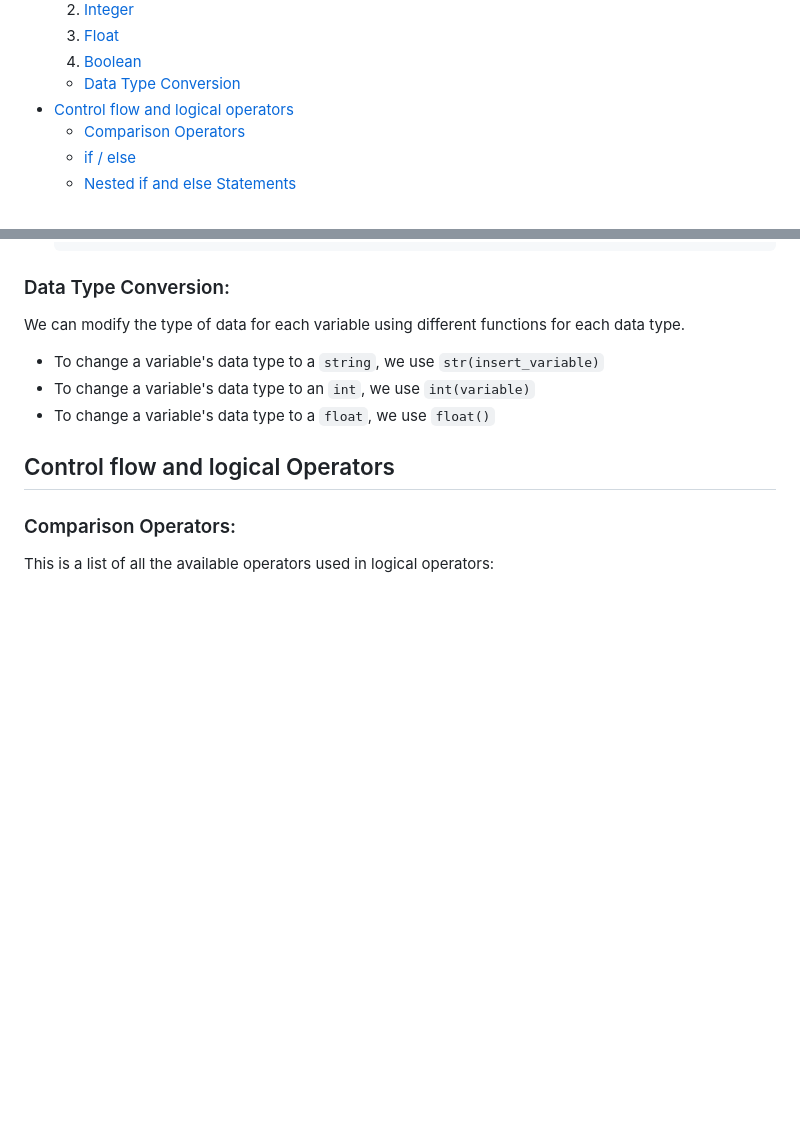
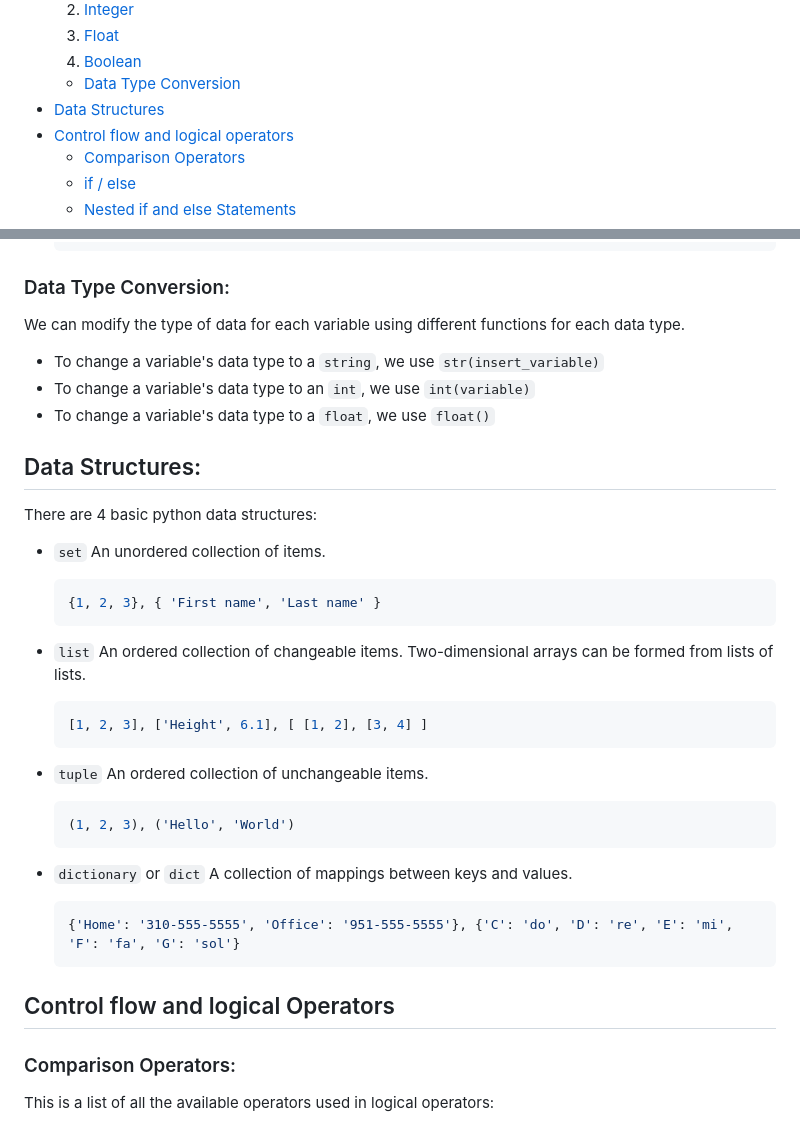
Before and after one commit to BrachoDev/Learning-Projects, a Markdown page: Python learning/pyNotes.md, 2 parts joined by grey strips. GitHub-like rendering; blank space fills up the shorter version.

Commit message:
added data structures section

````diff
--- a/Python learning/pyNotes.md
+++ b/Python learning/pyNotes.md
@@ -25,6 +25,7 @@
   3. [Float](#float)
   4. [Boolean](#boolean)
   - [Data Type Conversion](#data-type-conversion)
+- [Data Structures](#data-structures)
 - [Control flow and logical operators](#control-flow-and-logical-operators)
   - [Comparison Operators](#comparison-operators)
   - [if / else](#if--else)
@@ -337,6 +338,34 @@ We can modify the type of data for each variable using different functions for e
 - To change a variable's data type to an `int`, we use `int(variable)`
 - To change a variable's data type to a `float`, we use `float()`
 
+## Data Structures:
+
+There are 4 basic python data structures:
+
+- `set` An unordered collection of items.
+
+  ```python
+  {1, 2, 3}, { 'First name', 'Last name' }
+  ```
+
+- `list` An ordered collection of changeable items. Two-dimensional arrays can be formed from lists of lists.
+
+  ```python
+  [1, 2, 3], ['Height', 6.1], [ [1, 2], [3, 4] ]
+  ```
+
+- `tuple` An ordered collection of unchangeable items.
+
+  ```python
+  (1, 2, 3), ('Hello', 'World')
+  ```
+
+- `dictionary` or `dict` A collection of mappings between keys and values.
+
+  ```python
+  {'Home': '310-555-5555', 'Office': '951-555-5555'}, {'C': 'do', 'D': 're', 'E': 'mi', 'F': 'fa', 'G': 'sol'}
+  ```
+
 ## Control flow and logical Operators
 
 ### Comparison Operators:
````
